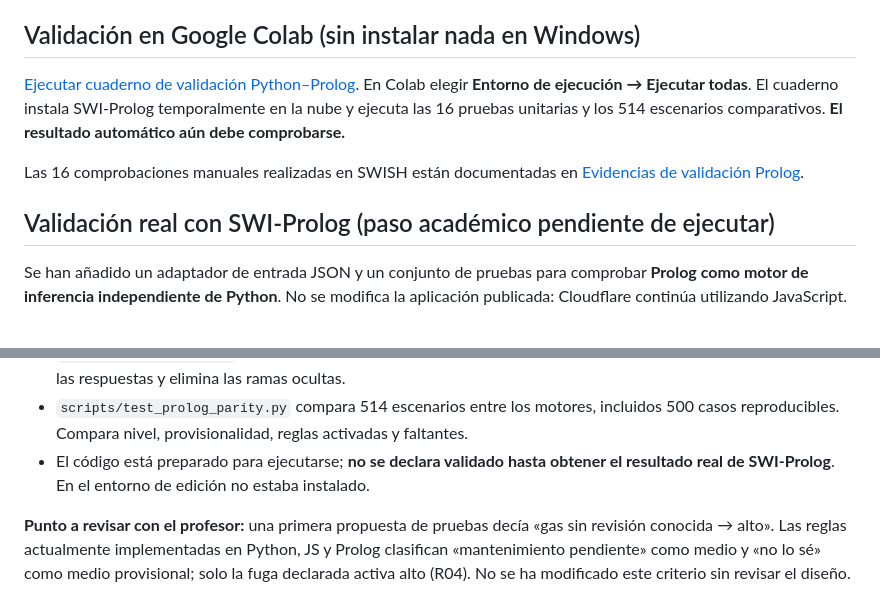
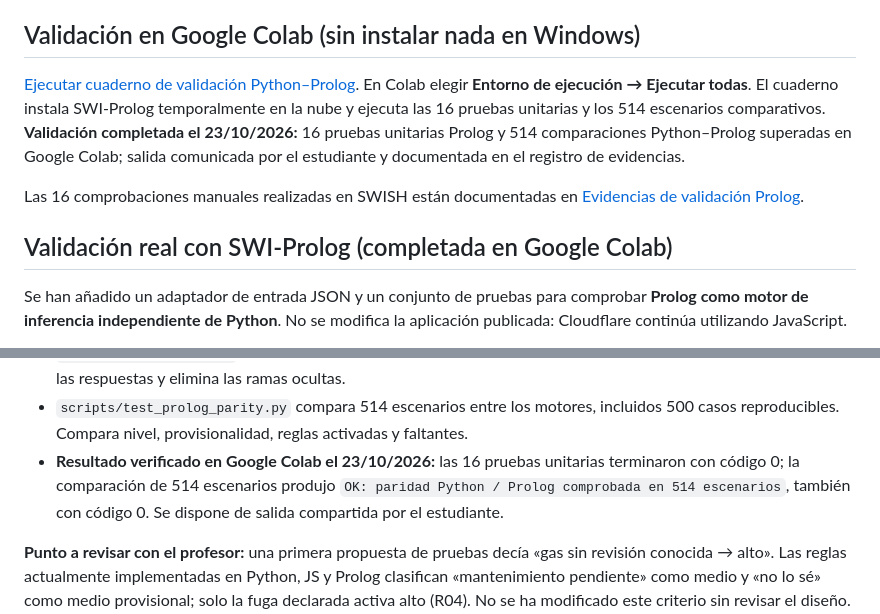
Before and after one commit to raineragoge/ViviendaSeg-Sistema-Experto, a Markdown page: README.md, 2 parts joined by grey strips. GitHub-like rendering.

Commit message:
Actualizar README con validación Python-Prolog completada en Colab

```diff
--- a/README.md
+++ b/README.md
@@ -119,11 +119,11 @@ Se actualiza el archivo generado `functions/_shared/knowledge.js`. Subir ambos c
 
 ## Validación en Google Colab (sin instalar nada en Windows)
 
-[Ejecutar cuaderno de validación Python–Prolog](https://colab.research.google.com/github/raineragoge/ViviendaSeg-Sistema-Experto/blob/main/notebooks/validacion_python_prolog.ipynb). En Colab elegir **Entorno de ejecución → Ejecutar todas**. El cuaderno instala SWI-Prolog temporalmente en la nube y ejecuta las 16 pruebas unitarias y los 514 escenarios comparativos. **El resultado automático aún debe comprobarse.**
+[Ejecutar cuaderno de validación Python–Prolog](https://colab.research.google.com/github/raineragoge/ViviendaSeg-Sistema-Experto/blob/main/notebooks/validacion_python_prolog.ipynb). En Colab elegir **Entorno de ejecución → Ejecutar todas**. El cuaderno instala SWI-Prolog temporalmente en la nube y ejecuta las 16 pruebas unitarias y los 514 escenarios comparativos. **Validación completada el 23/10/2026:** 16 pruebas unitarias Prolog y 514 comparaciones Python–Prolog superadas en Google Colab; salida comunicada por el estudiante y documentada en el registro de evidencias.
 
 Las 16 comprobaciones manuales realizadas en SWISH están documentadas en [Evidencias de validación Prolog](docs/VALIDACION_PROLOG_2026-10-23.md).
 
-## Validación real con SWI-Prolog (paso académico pendiente de ejecutar)
+## Validación real con SWI-Prolog (completada en Google Colab)
 
 Se han añadido un adaptador de entrada JSON y un conjunto de pruebas para
 comprobar **Prolog como motor de inferencia independiente de Python**. No se modifica
@@ -145,8 +145,7 @@ py scripts/test_prolog_parity.py
   de prueba de Python normaliza las respuestas y elimina las ramas ocultas.
 - `scripts/test_prolog_parity.py` compara 514 escenarios entre los motores,
   incluidos 500 casos reproducibles. Compara nivel, provisionalidad, reglas activadas y faltantes.
-- El código está preparado para ejecutarse; **no se declara validado hasta obtener
-  el resultado real de SWI-Prolog**. En el entorno de edición no estaba instalado.
+- **Resultado verificado en Google Colab el 23/10/2026:** las 16 pruebas unitarias terminaron con código 0; la comparación de 514 escenarios produjo `OK: paridad Python / Prolog comprobada en 514 escenarios`, también con código 0. Se dispone de salida compartida por el estudiante.
 
 **Punto a revisar con el profesor:** una primera propuesta de pruebas decía
 «gas sin revisión conocida → alto». Las reglas actualmente implementadas en
```
